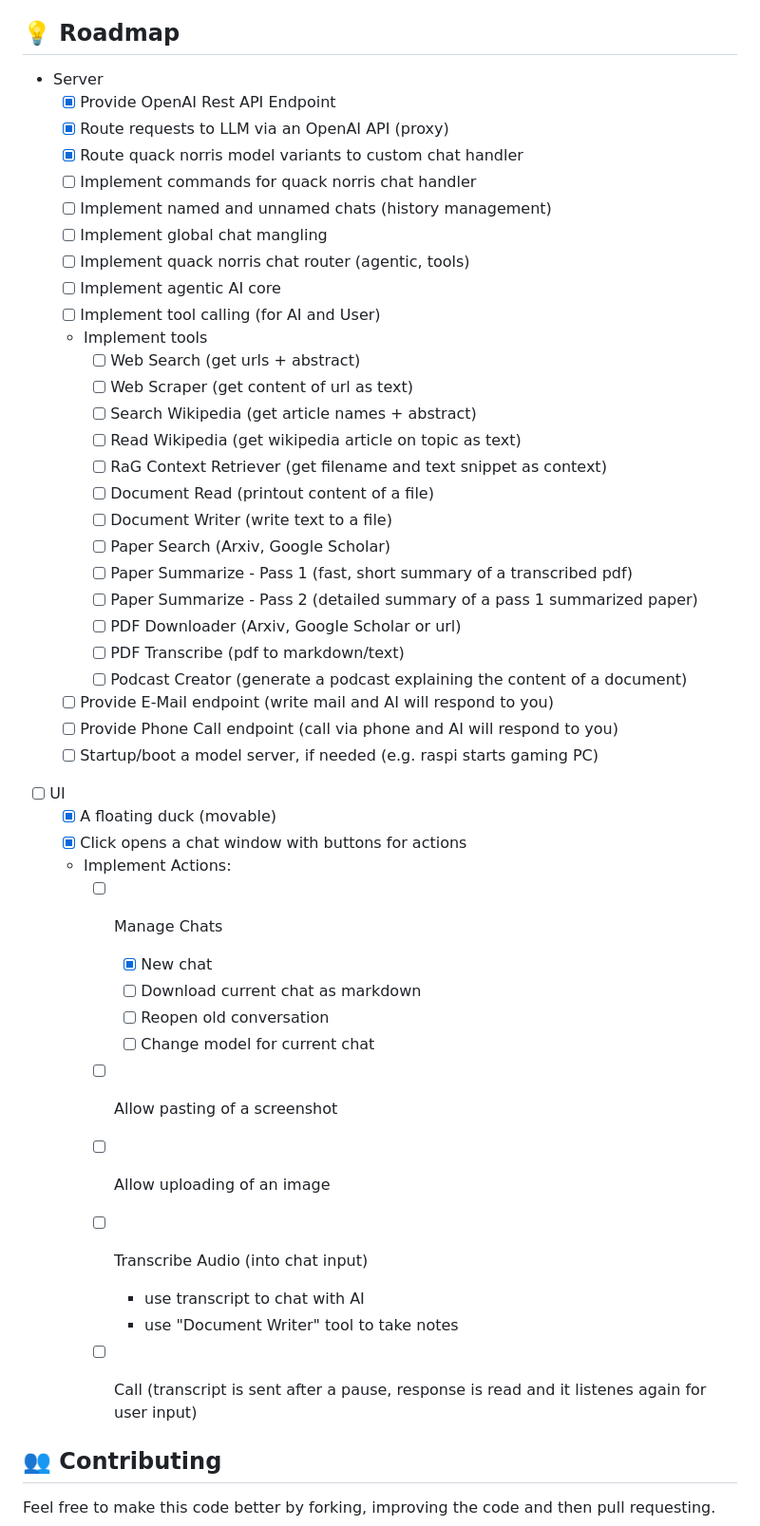
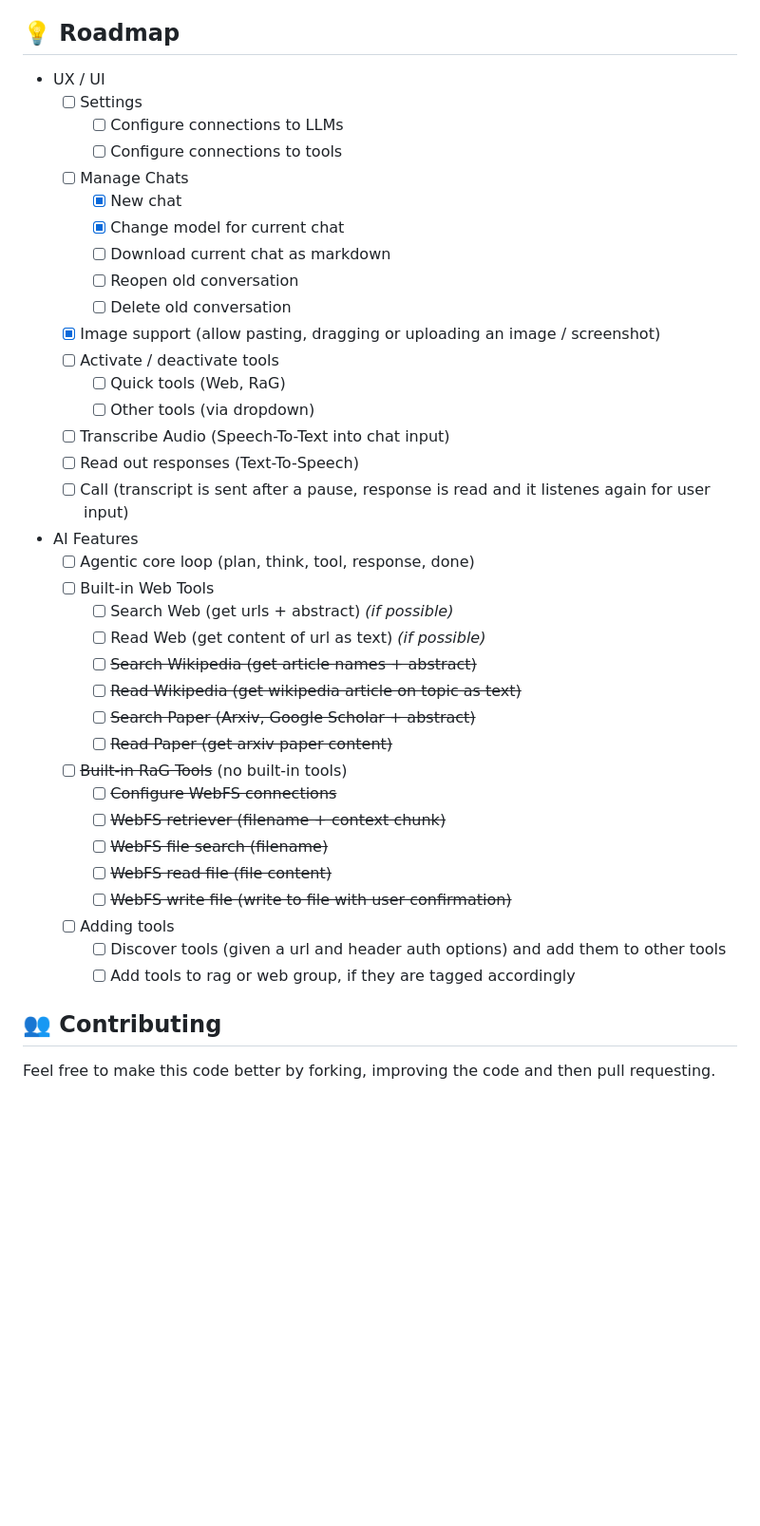
Before and after one commit to penguinmenac3/quack-norris, a Markdown page: README.md, the part around the change printed below. Shown: that part at 95% size. Drawn GitHub-style; blank space fills up the shorter version.

```diff
--- a/README.md
+++ b/README.md
@@ -93,50 +29,41 @@ However, to access all features, you need to know the following:
 
 ## 💡 Roadmap
 
-* Server
-  - [X] Provide OpenAI Rest API Endpoint
-  - [X] Route requests to LLM via an OpenAI API (proxy)
-  - [X] Route quack norris model variants to custom chat handler
-  - [ ] Implement commands for quack norris chat handler
-  - [ ] Implement named and unnamed chats (history management)
-  - [ ] Implement global chat mangling
-  - [ ] Implement quack norris chat router (agentic, tools)
-  - [ ] Implement agentic AI core
-  - [ ] Implement tool calling (for AI and User)
-  - Implement tools
-    * [ ] Web Search (get urls + abstract)
-    * [ ] Web Scraper (get content of url as text)
-    * [ ] Search Wikipedia (get article names + abstract)
-    * [ ] Read Wikipedia (get wikipedia article on topic as text)
-    * [ ] RaG Context Retriever (get filename and text snippet as context)
-    * [ ] Document Read (printout content of a file)
-    * [ ] Document Writer (write text to a file)
-    * [ ] Paper Search (Arxiv, Google Scholar)
-    * [ ] Paper Summarize - Pass 1 (fast, short summary of a transcribed pdf)
-    * [ ] Paper Summarize - Pass 2 (detailed summary of a pass 1 summarized paper)
-    * [ ] PDF Downloader (Arxiv, Google Scholar or url)
-    * [ ] PDF Transcribe (pdf to markdown/text)
-    * [ ] Podcast Creator (generate a podcast explaining the content of a document)
-  - [ ] Provide E-Mail endpoint (write mail and AI will respond to you)
-  - [ ] Provide Phone Call endpoint (call via phone and AI will respond to you)
-  - [ ] Startup/boot a model server, if needed (e.g. raspi starts gaming PC)
-* [ ] UI
-  - [X] A floating duck (movable)
-  - [X] Click opens a chat window with buttons for actions
-  - Implement Actions:
-    * [ ] Manage Chats
-      - [X] New chat
-      - [ ] Download current chat as markdown
-      - [ ] Reopen old conversation
-      - [ ] Change model for current chat
-    * [ ] Allow pasting of a screenshot
-    * [ ] Allow uploading of an image
-    * [ ] Transcribe Audio (into chat input)
-      - use transcript to chat with AI
-      - use "Document Writer" tool to take notes
-    * [ ] Call (transcript is sent after a pause, response is read and it listenes again for user input)
-
-
+- UX / UI
+  * [ ] Settings
+    - [ ] Configure connections to LLMs
+    - [ ] Configure connections to tools
+  * [ ] Manage Chats
+    - [X] New chat
+    - [X] Change model for current chat
+    - [ ] Download current chat as markdown
+    - [ ] Reopen old conversation
+    - [ ] Delete old conversation
+  * [X] Image support (allow pasting, dragging or uploading an image / screenshot)
+  * [ ] Activate / deactivate tools
+    - [ ] Quick tools (Web, RaG)
+    - [ ] Other tools (via dropdown)
+  * [ ] Transcribe Audio (Speech-To-Text into chat input)
+  * [ ] Read out responses (Text-To-Speech)
+  * [ ] Call (transcript is sent after a pause, response is read and it listenes again for user input)
+- AI Features
+  * [ ] Agentic core loop (plan, think, tool, response, done)
+  * [ ] Built-in Web Tools
+    * [ ] Search Web (get urls + abstract)  *(if possible)*
+    * [ ] Read Web (get content of url as text)  *(if possible)*
+    * [ ] ~~Search Wikipedia (get article names + abstract)~~
+    * [ ] ~~Read Wikipedia (get wikipedia article on topic as text)~~
+    * [ ] ~~Search Paper (Arxiv, Google Scholar + abstract)~~
+    * [ ] ~~Read Paper (get arxiv paper content)~~
+  * [ ] ~~Built-in RaG Tools~~ (no built-in tools)
+    * [ ] ~~Configure WebFS connections~~
+    * [ ] ~~WebFS retriever (filename + context chunk)~~
+    * [ ] ~~WebFS file search (filename)~~
+    * [ ] ~~WebFS read file (file content)~~
+    * [ ] ~~WebFS write file (write to file with user confirmation)~~
+  * [ ] Adding tools
+    * [ ] Discover tools (given a url and header auth options) and add them to other tools
+    * [ ] Add tools to rag or web group, if they are tagged accordingly
 
 ## 👥 Contributing
 
```
Also changed, not shown: other parts of README.md (+9 -74 lines), images/duck_low_res.png (added).
